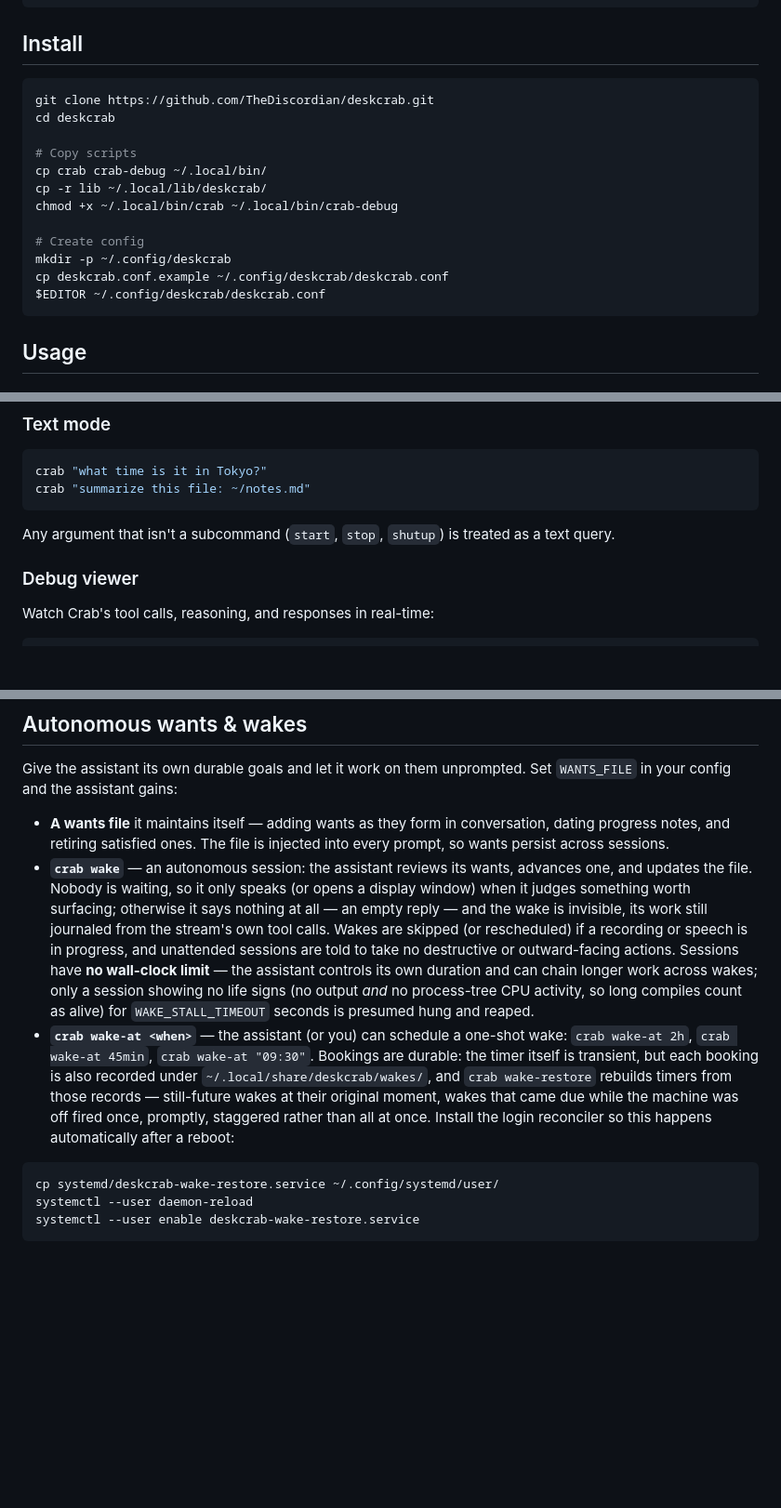
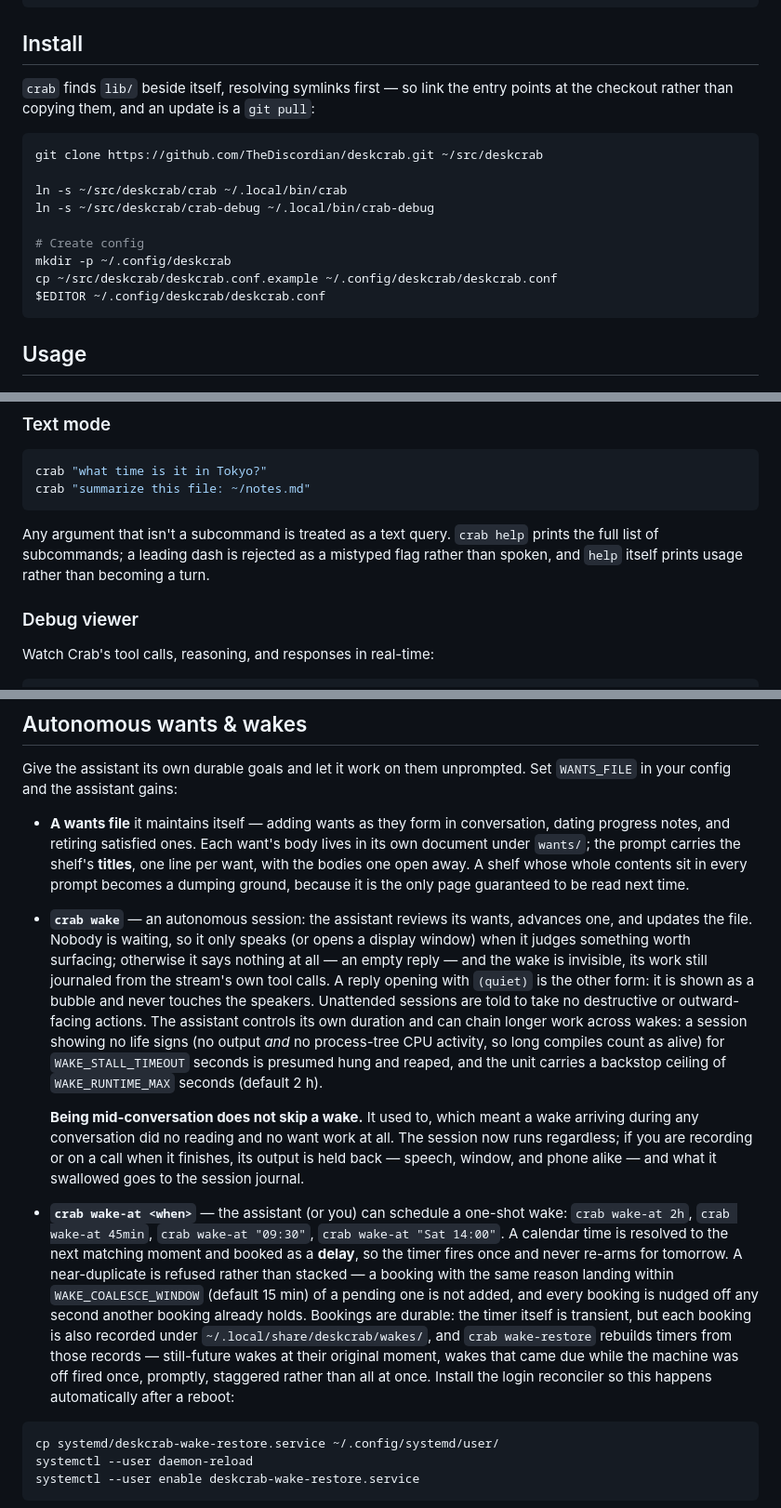
Before and after one commit to TheDiscordian/deskcrab, a Markdown page: README.md, 3 parts joined by grey strips. Shown at 93% size. Rendered like a GitHub page; blank space fills up the shorter version.

Commit message:
README: the parts that had stopped being true
Six claims, checked against the tree rather than against the last time
anyone read them.

The install put lib/ under ~/.local/lib and the entry points under
~/.local/bin, but crab resolves its own symlink and sources lib/ from
beside itself — so that install produces a crab that cannot find its
library at all. Link the entry points at the checkout instead.

A wake is no longer skipped because someone is talking. It runs, and its
output is held back if the user is mid-something at the end; deferring
the session meant a wake arriving during any conversation did no reading
and no want work whatever. Only another wake defers one now, and the
push-back is about fifteen minutes and spaced, not "a few".

wake-at books a delay rather than passing a calendar spec through, so
"09:30" fires once instead of every morning, and a near-duplicate is
refused rather than stacked. The wants file is injected as titles with
the bodies one open away, not whole. The recall query forks on what the
session is: the conversation in conversation, the agenda on a wake — the
old text described neither. And silence has a second form, the (quiet)
reply that is shown and never spoken.

Added where the omission misleads rather than merely omits: status,
context and help in the key table, the leading-dash rejection beside the
catch-all, wake-tidy, the unit-level runtime ceiling, and the fact that
an oversized custom prompt is fitted by section rather than accepted
whole.

Co-Authored-By: Claude Fable 5 <noreply@anthropic.com>

````diff
--- a/README.md
+++ b/README.md
@@ -44,18 +44,18 @@ mkdir -p ~/.local/share/piper
 
 ## Install
 
+`crab` finds `lib/` beside itself, resolving symlinks first — so link the entry points at the
+checkout rather than copying them, and an update is a `git pull`:
+
 ```bash
-git clone https://github.com/TheDiscordian/deskcrab.git
-cd deskcrab
+git clone https://github.com/TheDiscordian/deskcrab.git ~/src/deskcrab
 
-# Copy scripts
-cp crab crab-debug ~/.local/bin/
-cp -r lib ~/.local/lib/deskcrab/
-chmod +x ~/.local/bin/crab ~/.local/bin/crab-debug
+ln -s ~/src/deskcrab/crab ~/.local/bin/crab
+ln -s ~/src/deskcrab/crab-debug ~/.local/bin/crab-debug
 
 # Create config
 mkdir -p ~/.config/deskcrab
-cp deskcrab.conf.example ~/.config/deskcrab/deskcrab.conf
+cp ~/src/deskcrab/deskcrab.conf.example ~/.config/deskcrab/deskcrab.conf
 $EDITOR ~/.config/deskcrab/deskcrab.conf
 ```
 
@@ -98,7 +101,9 @@ crab "what time is it in Tokyo?"
 crab "summarize this file: ~/notes.md"
 ```
 
-Any argument that isn't a subcommand (`start`, `stop`, `shutup`) is treated as a text query.
+Any argument that isn't a subcommand is treated as a text query. `crab help` prints the full list of
+subcommands; a leading dash is rejected as a mistyped flag rather than spoken, and `help` itself
+prints usage rather than becoming a turn.
 
 ### Debug viewer
 
@@ -170,9 +177,11 @@ TTS_FIXES='s/\bhmph\b/humph/gi'
 
 Give the assistant its own durable goals and let it work on them unprompted. Set `WANTS_FILE` in your config and the assistant gains:
 
-- **A wants file** it maintains itself — adding wants as they form in conversation, dating progress notes, and retiring satisfied ones. The file is injected into every prompt, so wants persist across sessions.
-- **`crab wake`** — an autonomous session: the assistant reviews its wants, advances one, and updates the file. Nobody is waiting, so it only speaks (or opens a display window) when it judges something worth surfacing; otherwise it says nothing at all — an empty reply — and the wake is invisible, its work still journaled from the stream's own tool calls. Wakes are skipped (or rescheduled) if a recording or speech is in progress, and unattended sessions are told to take no destructive or outward-facing actions. Sessions have **no wall-clock limit** — the assistant controls its own duration and can chain longer work across wakes; only a session showing no life signs (no output *and* no process-tree CPU activity, so long compiles count as alive) for `WAKE_STALL_TIMEOUT` seconds is presumed hung and reaped.
-- **`crab wake-at <when>`** — the assistant (or you) can schedule a one-shot wake: `crab wake-at 2h`, `crab wake-at 45min`, `crab wake-at "09:30"`. Bookings are durable: the timer itself is transient, but each booking is also recorded under `~/.local/share/deskcrab/wakes/`, and `crab wake-restore` rebuilds timers from those records — still-future wakes at their original moment, wakes that came due while the machine was off fired once, promptly, staggered rather than all at once. Install the login reconciler so this happens automatically after a reboot:
+- **A wants file** it maintains itself — adding wants as they form in conversation, dating progress notes, and retiring satisfied ones. Each want's body lives in its own document under `wants/`; the prompt carries the shelf's **titles**, one line per want, with the bodies one open away. A shelf whose whole contents sit in every prompt becomes a dumping ground, because it is the only page guaranteed to be read next time.
+- **`crab wake`** — an autonomous session: the assistant reviews its wants, advances one, and updates the file. Nobody is waiting, so it only speaks (or opens a display window) when it judges something worth surfacing; otherwise it says nothing at all — an empty reply — and the wake is invisible, its work still journaled from the stream's own tool calls. A reply opening with `(quiet)` is the other form: it is shown as a bubble and never touches the speakers. Unattended sessions are told to take no destructive or outward-facing actions. The assistant controls its own duration and can chain longer work across wakes: a session showing no life signs (no output *and* no process-tree CPU activity, so long compiles count as alive) for `WAKE_STALL_TIMEOUT` seconds is presumed hung and reaped, and the unit carries a backstop ceiling of `WAKE_RUNTIME_MAX` seconds (default 2 h).
+
+  **Being mid-conversation does not skip a wake.** It used to, which meant a wake arriving during any conversation did no reading and no want work at all. The session now runs regardless; if you are recording or on a call when it finishes, its output is held back — speech, window, and phone alike — and what it swallowed goes to the session journal.
+- **`crab wake-at <when>`** — the assistant (or you) can schedule a one-shot wake: `crab wake-at 2h`, `crab wake-at 45min`, `crab wake-at "09:30"`, `crab wake-at "Sat 14:00"`. A calendar time is resolved to the next matching moment and booked as a **delay**, so the timer fires once and never re-arms for tomorrow. A near-duplicate is refused rather than stacked — a booking with the same reason landing within `WAKE_COALESCE_WINDOW` (default 15 min) of a pending one is not added, and every booking is nudged off any second another booking already holds. Bookings are durable: the timer itself is transient, but each booking is also recorded under `~/.local/share/deskcrab/wakes/`, and `crab wake-restore` rebuilds timers from those records — still-future wakes at their original moment, wakes that came due while the machine was off fired once, promptly, staggered rather than all at once. Install the login reconciler so this happens automatically after a reboot:
 
 ```bash
 cp systemd/deskcrab-wake-restore.service ~/.config/systemd/user/
````
Also changed, not shown: other parts of README.md (+11 -2 lines).
